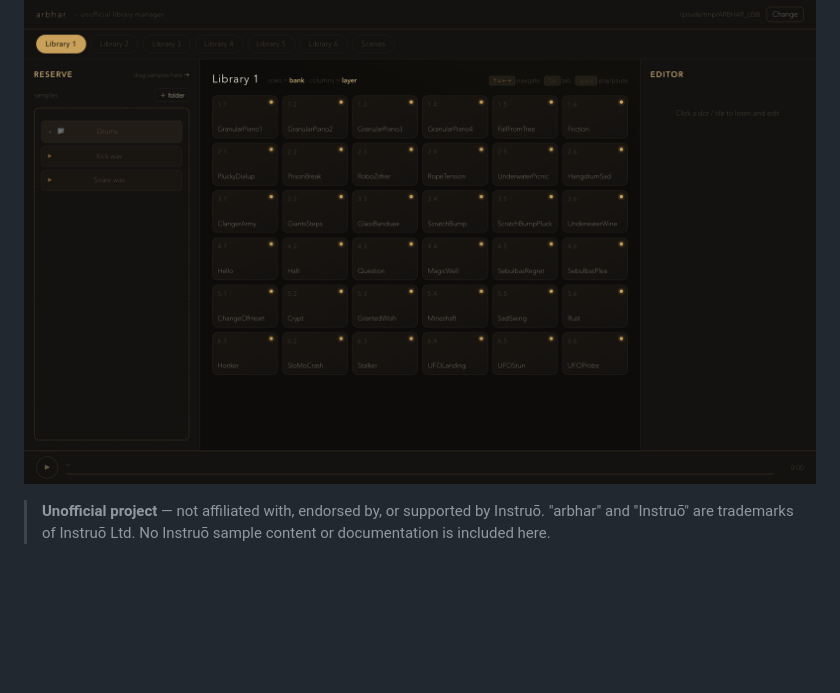
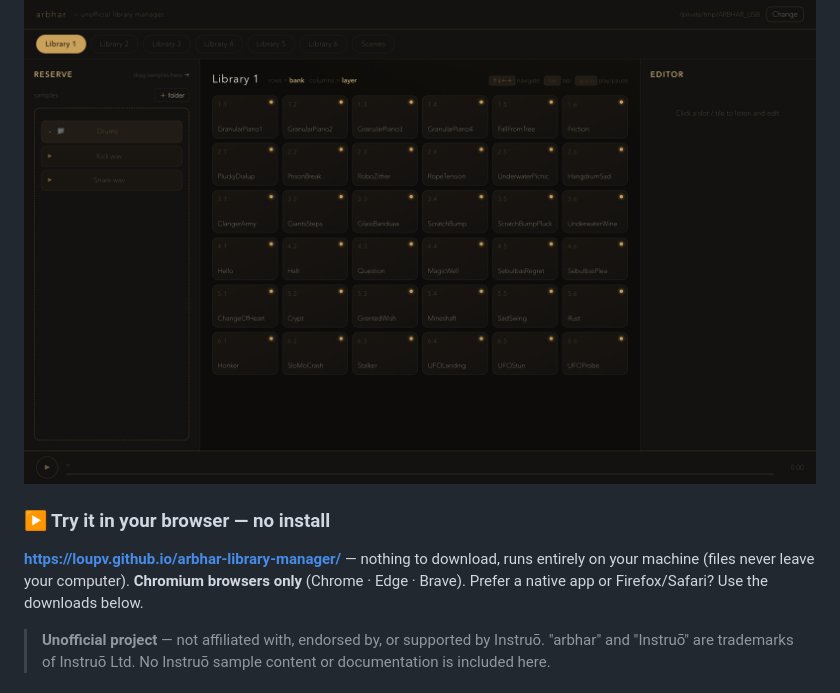
Before and after one commit to Loupv/arbhar-library-manager, a Markdown page: README.md, the part around the change. Drawn GitHub-style; blank space fills up the shorter version.

Commit message:
readme: add the browser (Pages) version link at the top

```diff
--- a/README.md
+++ b/README.md
@@ -5,6 +5,11 @@ A lightweight sample-library manager for the **Instruō arbhar** granular module
 files on disk (the arbhar's USB drive, or a local folder). Zero dependencies, no build step.
 
 ![arbhar — unofficial library manager](docs/screenshot.png)
+
+### ▶ Try it in your browser — no install
+**<https://loupv.github.io/arbhar-library-manager/>** — nothing to download, runs entirely
+on your machine (files never leave your computer). **Chromium browsers only** (Chrome ·
+Edge · Brave). Prefer a native app or Firefox/Safari? Use the downloads below.
 
 > **Unofficial project** — not affiliated with, endorsed by, or supported by Instruō.
 > "arbhar" and "Instruō" are trademarks of Instruō Ltd. No Instruō sample content or
```
